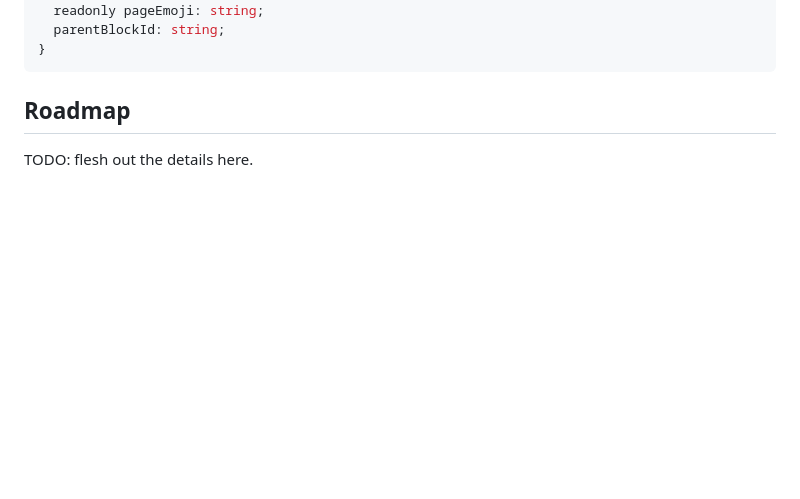
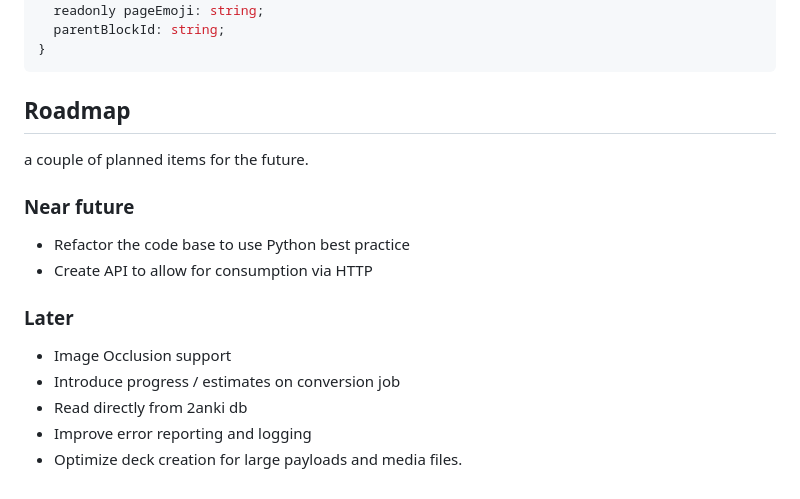
Before and after one commit to 2anki/create_deck, a Markdown page: README.md, the part around the change. Rendered like a GitHub page; blank space fills up the shorter version.

Commit message:
Add roadmap items
A couple of todo items

```diff
--- a/README.md
+++ b/README.md
@@ -130,4 +130,17 @@ export default class Settings {
 
 ## Roadmap
 
-TODO: flesh out the details here.
+a couple of planned items for the future.
+
+### Near future
+
+- Refactor the code base to use Python best practice
+- Create API to allow for consumption via HTTP
+
+### Later
+
+- Image Occlusion support
+- Introduce progress / estimates on conversion job
+- Read directly from 2anki db
+- Improve error reporting and logging
+- Optimize deck creation for large payloads and media files.
```
